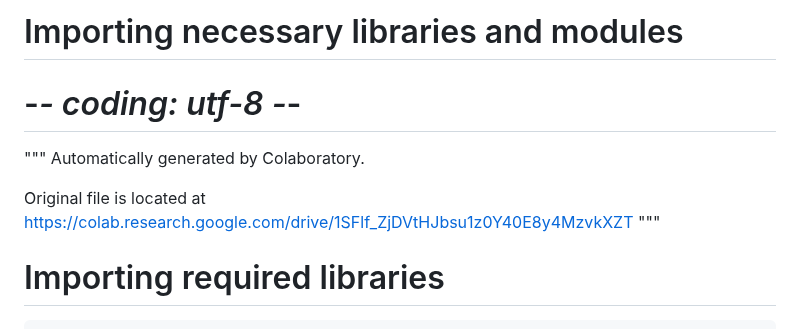
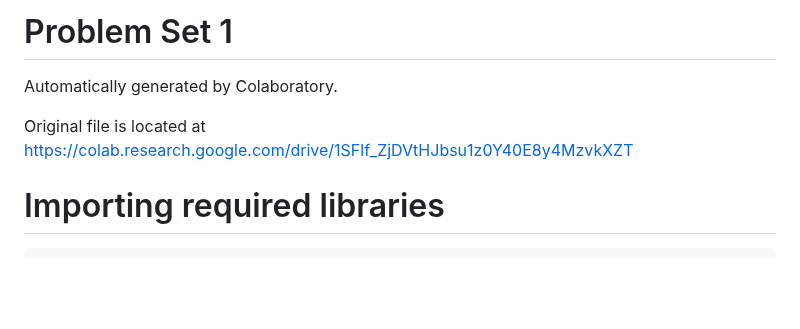
Before and after one commit to kristen1028/MathDataScience, a Markdown page: Probem_Set_1.md, the part around the change. Drawn GitHub-style; blank space fills up the shorter version.

````diff
--- a/Probem_Set_1.md
+++ b/Probem_Set_1.md
@@ -1,11 +1,11 @@
-# Importing necessary libraries and modules
-# -*- coding: utf-8 -*-
-"""
+# Problem Set 1
+
+
 Automatically generated by Colaboratory.
 
 Original file is located at
     https://colab.research.google.com/drive/1SFlf_ZjDVtHJbsu1z0Y40E8y4MzvkXZT
-"""
+
 
 # Importing required libraries
 ```python
````
